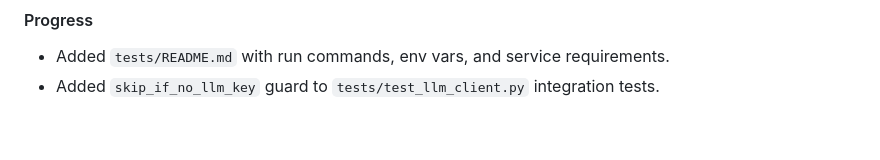
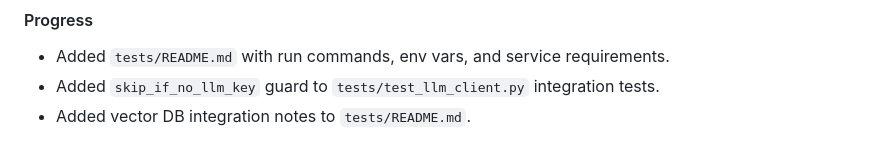
Before and after one commit to sguys99/research-curator, a Markdown page: pytest-improvement-plan.md, the part around the change. GitHub-like rendering.

Commit message:
:recycle: Update test README.md
Signed-off-by: Kwang Myung Yu <sguys99@gmail.com>

```diff
--- a/pytest-improvement-plan.md
+++ b/pytest-improvement-plan.md
@@ -141,3 +141,4 @@ external dependencies, and introducing shared pytest infrastructure.
 #### Progress
 - Added `tests/README.md` with run commands, env vars, and service requirements.
 - Added `skip_if_no_llm_key` guard to `tests/test_llm_client.py` integration tests.
+- Added vector DB integration notes to `tests/README.md`.
```
Also changed, not shown: 1 other file.
